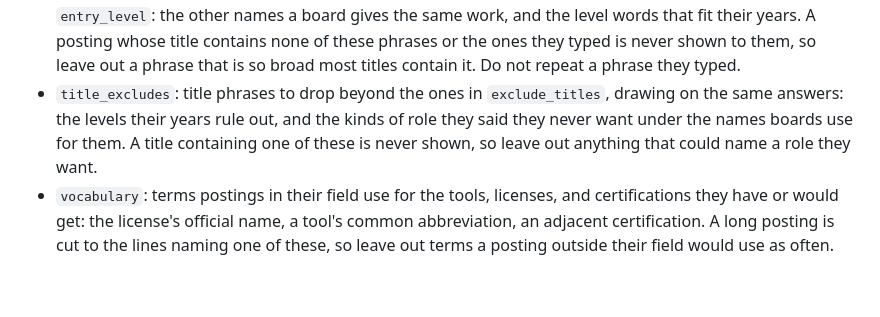
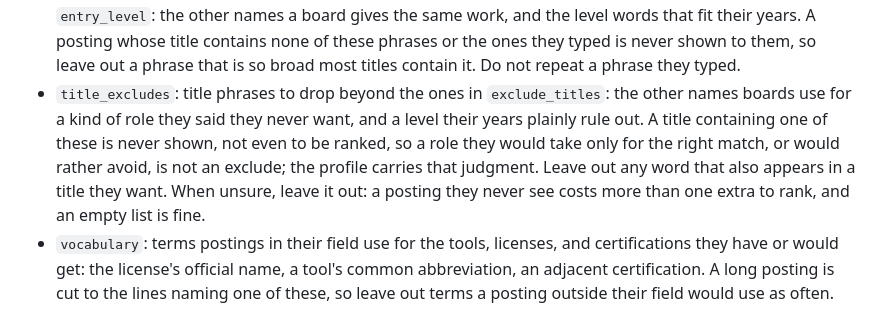
Before and after one commit to olincb/job-brief, a Markdown page: jobbrief/data/profile_prompt.md, the part around the change. Rendered like a GitHub page; blank space fills up the shorter version.

Commit message:
fix: keep conditional roles out of the drafted exclude list
A retake put "fullstack" in the supplemental excludes for a user who would take full stack roles
for a great match. An exclude drops a posting before ranking, so only never-wanted roles belong
there; the conditional ones are the profile's judgment, and a missed posting costs more than an
extra one to rank.

#26

Co-Authored-By: Claude Opus 5.5 <noreply@anthropic.com>

```diff
--- a/jobbrief/data/profile_prompt.md
+++ b/jobbrief/data/profile_prompt.md
@@ -95,10 +95,14 @@ Reply with one JSON object holding four fields:
   phrase that is so broad most titles contain it. Do not repeat a phrase
   they typed.
 - `title_excludes`: title phrases to drop beyond the ones in
-  `exclude_titles`, drawing on the same answers: the levels their years rule
-  out, and the kinds of role they said they never want under the names
-  boards use for them. A title containing one of these is never shown, so
-  leave out anything that could name a role they want.
+  `exclude_titles`: the other names boards use for a kind of role they said
+  they never want, and a level their years plainly rule out. A title
+  containing one of these is never shown, not even to be ranked, so a role
+  they would take only for the right match, or would rather avoid, is not
+  an exclude; the profile carries that judgment. Leave out any word that
+  also appears in a title they want. When unsure, leave it out: a posting
+  they never see costs more than one extra to rank, and an empty list is
+  fine.
 - `vocabulary`: terms postings in their field use for the tools, licenses,
   and certifications they have or would get: the license's official name, a
   tool's common abbreviation, an adjacent certification. A long posting is
```
